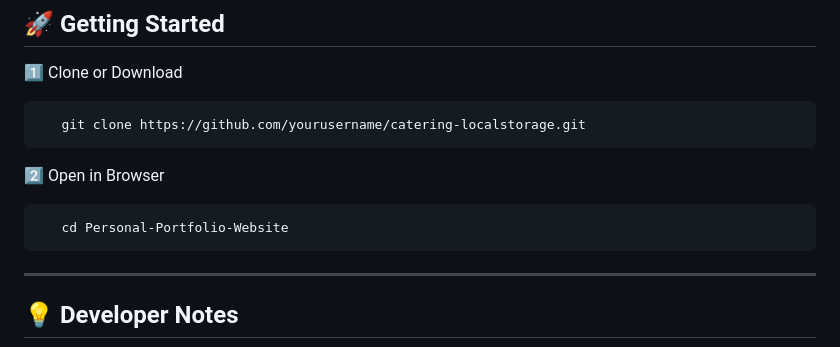
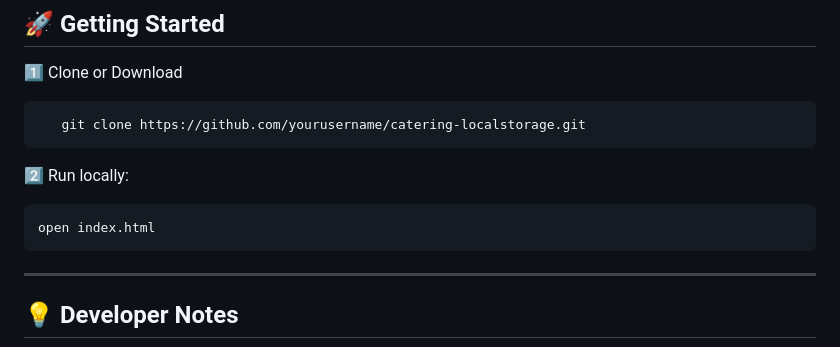
Before and after one commit to RaidanRei/Catering-Order-Website, a Markdown page: README.md, the part around the change. GitHub-like rendering.

````diff
--- a/README.md
+++ b/README.md
@@ -148,10 +148,10 @@ Password: user123
    git clone https://github.com/yourusername/catering-localstorage.git
 ```
 
-2️⃣ Open in Browser
+2️⃣ Run locally:
 
 ```bash
-   cd Personal-Portfolio-Website
+open index.html
 ```
 
 ---
````
